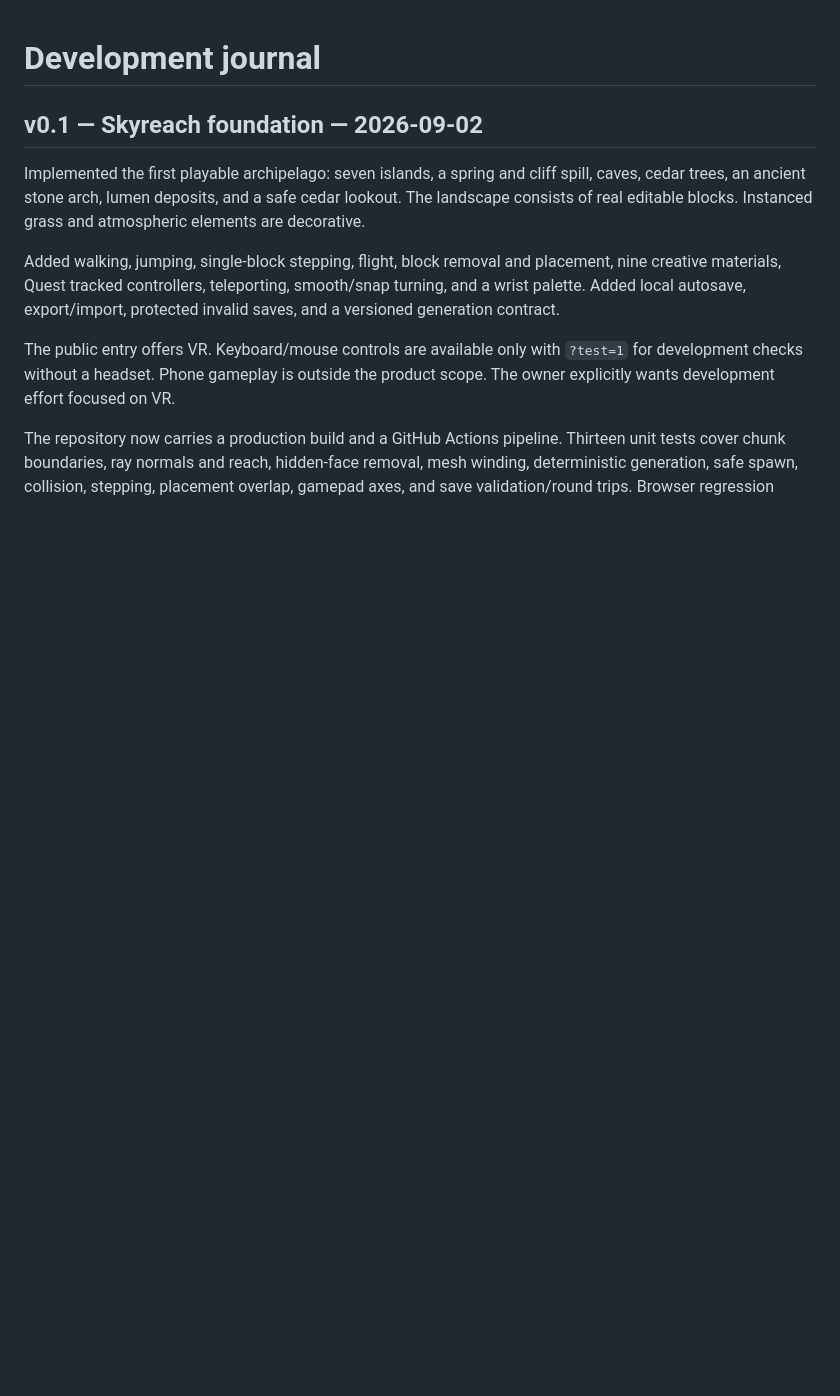
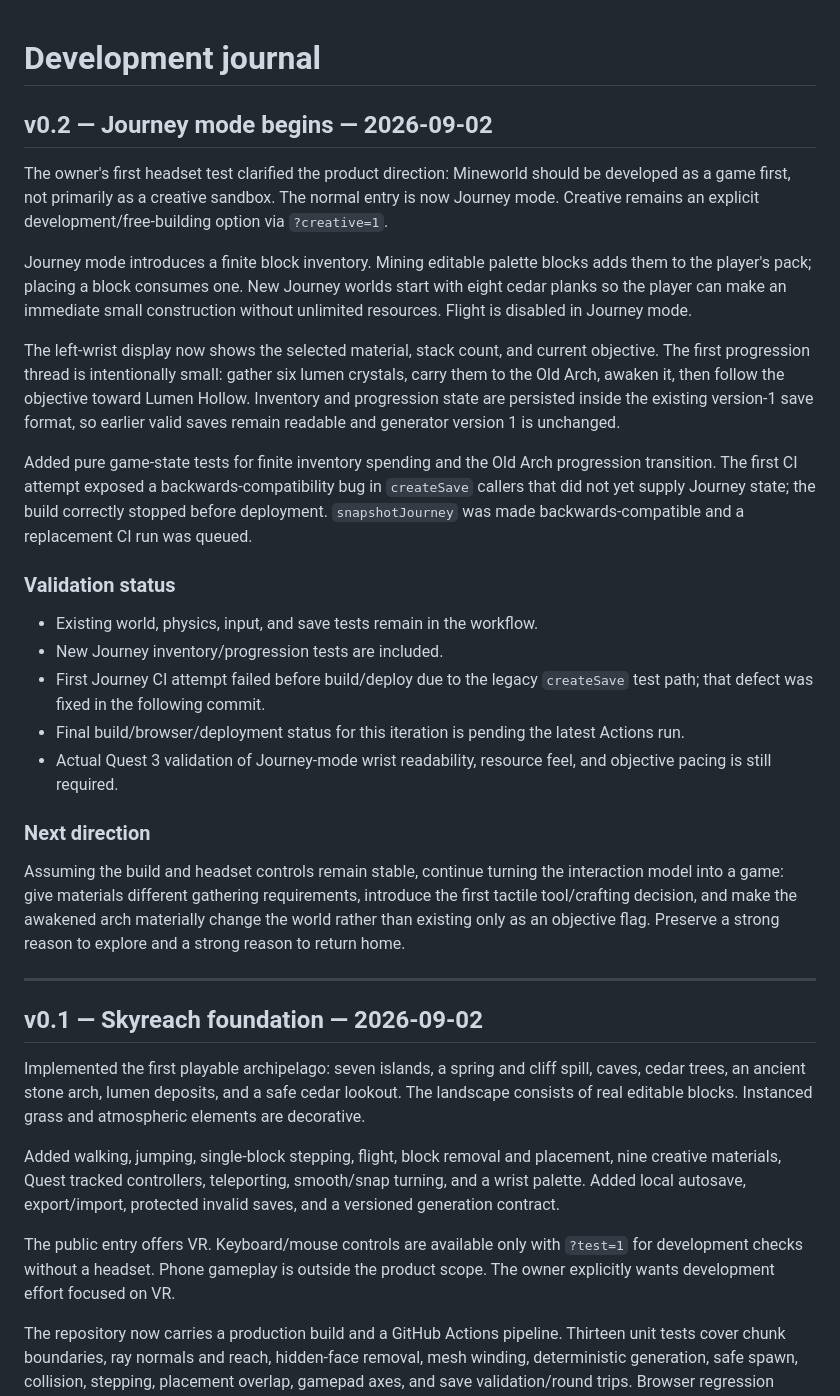
Before and after one commit to permabulk69420-pixel/Mineworld, a Markdown page: docs/DEVELOPMENT.md, the part around the change. Rendered like a GitHub page; blank space fills up the shorter version.

Commit message:
Journal Journey mode gameplay iteration

```diff
--- a/docs/DEVELOPMENT.md
+++ b/docs/DEVELOPMENT.md
@@ -1,4 +1,28 @@
 # Development journal
+
+## v0.2 — Journey mode begins — 2026-09-02
+
+The owner's first headset test clarified the product direction: Mineworld should be developed as a game first, not primarily as a creative sandbox. The normal entry is now Journey mode. Creative remains an explicit development/free-building option via `?creative=1`.
+
+Journey mode introduces a finite block inventory. Mining editable palette blocks adds them to the player's pack; placing a block consumes one. New Journey worlds start with eight cedar planks so the player can make an immediate small construction without unlimited resources. Flight is disabled in Journey mode.
+
+The left-wrist display now shows the selected material, stack count, and current objective. The first progression thread is intentionally small: gather six lumen crystals, carry them to the Old Arch, awaken it, then follow the objective toward Lumen Hollow. Inventory and progression state are persisted inside the existing version-1 save format, so earlier valid saves remain readable and generator version 1 is unchanged.
+
+Added pure game-state tests for finite inventory spending and the Old Arch progression transition. The first CI attempt exposed a backwards-compatibility bug in `createSave` callers that did not yet supply Journey state; the build correctly stopped before deployment. `snapshotJourney` was made backwards-compatible and a replacement CI run was queued.
+
+### Validation status
+
+- Existing world, physics, input, and save tests remain in the workflow.
+- New Journey inventory/progression tests are included.
+- First Journey CI attempt failed before build/deploy due to the legacy `createSave` test path; that defect was fixed in the following commit.
+- Final build/browser/deployment status for this iteration is pending the latest Actions run.
+- Actual Quest 3 validation of Journey-mode wrist readability, resource feel, and objective pacing is still required.
+
+### Next direction
+
+Assuming the build and headset controls remain stable, continue turning the interaction model into a game: give materials different gathering requirements, introduce the first tactile tool/crafting decision, and make the awakened arch materially change the world rather than existing only as an objective flag. Preserve a strong reason to explore and a strong reason to return home.
+
+---
 
 ## v0.1 — Skyreach foundation — 2026-09-02
 
```
